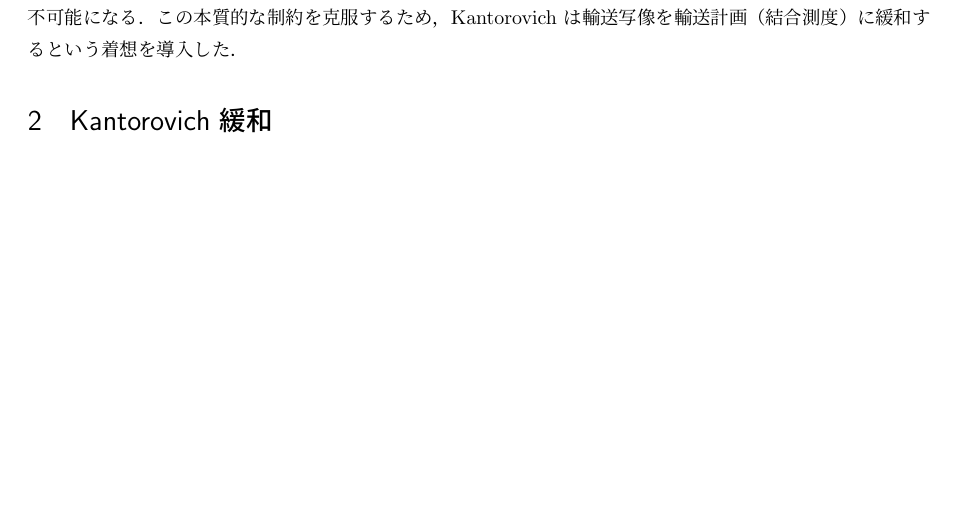
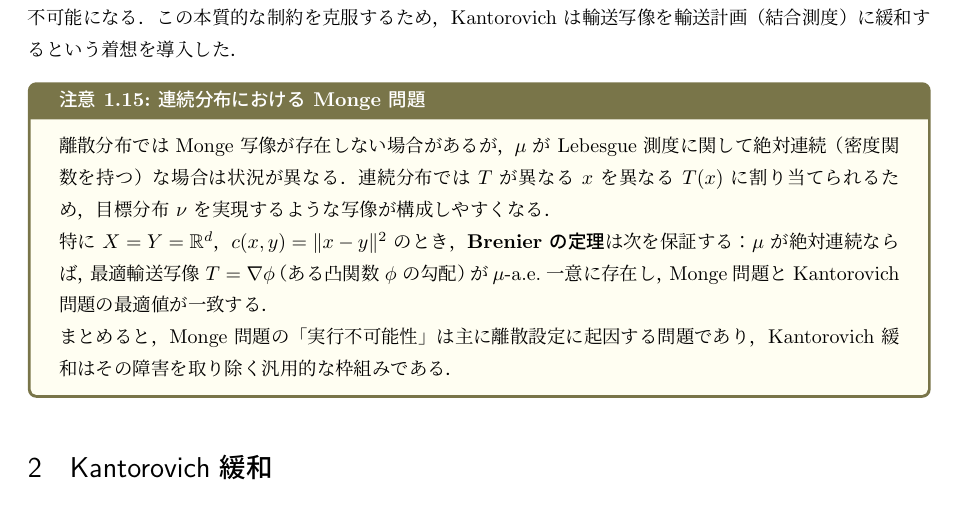
Before and after one commit to a1t2s2u2/optimal-transport, a LaTeX document (note/main.tex): part of page 6 of 11 before the commit and part of page 6 of 12 after it, cut so that both start at the same text, the shorter picture padded with empty space. Compiled offline with upLaTeX and dvipdfmx.

Commit message:
docs: 連続分布におけるMonge問題の注意を追加

```diff
--- a/note/main.tex
+++ b/note/main.tex
@@ -448,6 +448,21 @@ $T_\#\delta_0=\frac{1}{2}\delta_a+\frac{1}{2}\delta_b$
 測度の分割が必要な場面で実行不可能になる．
 この本質的な制約を克服するため，
 Kantorovich は輸送写像を輸送計画（結合測度）に緩和するという着想を導入した．
+
+\begin{remark}{連続分布における Monge 問題}{monge_continuous}
+離散分布では Monge 写像が存在しない場合があるが，
+$\mu$ が Lebesgue 測度に関して絶対連続（密度関数を持つ）な場合は状況が異なる．
+連続分布では $T$ が異なる $x$ を異なる $T(x)$ に割り当てられるため，
+目標分布 $\nu$ を実現するような写像が構成しやすくなる．
+
+特に $X=Y=\mathbb{R}^d$，$c(x,y)=\|x-y\|^2$ のとき，
+\textbf{Brenier の定理}は次を保証する：
+$\mu$ が絶対連続ならば，最適輸送写像 $T=\nabla\phi$（ある凸関数 $\phi$ の勾配）が
+$\mu$-a.e.\ 一意に存在し，Monge 問題と Kantorovich 問題の最適値が一致する．
+
+まとめると，Monge 問題の「実行不可能性」は主に離散設定に起因する問題であり，
+Kantorovich 緩和はその障害を取り除く汎用的な枠組みである．
+\end{remark}
 
 %% ==========================================================
 %%  第2節：Kantorovich 緩和
```
